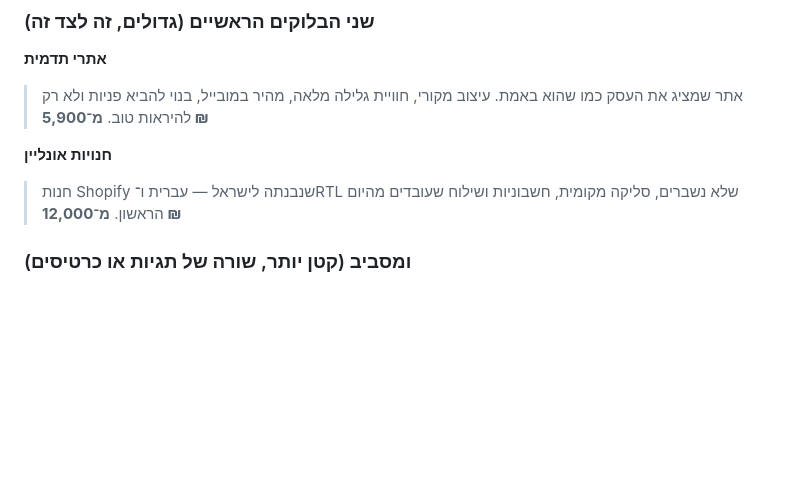
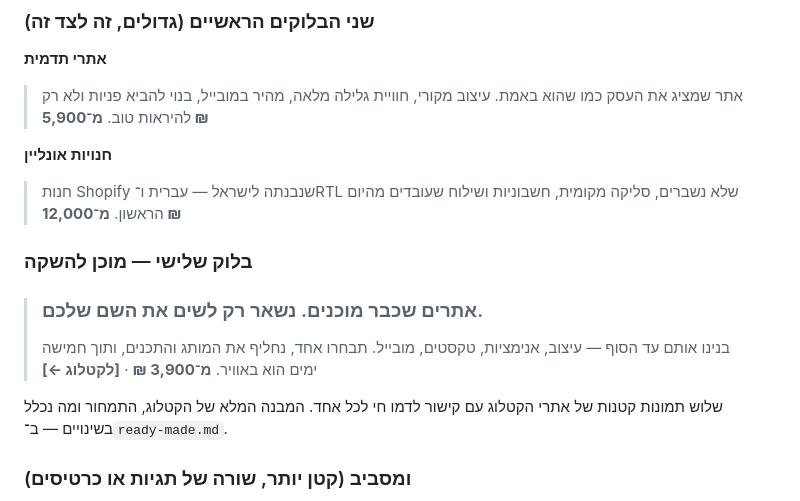
Before and after one commit to Naorbh1/devphotos, a Markdown page: devant/site-content.md, the part around the change. GitHub-like rendering; blank space fills up the shorter version.

```diff
--- a/devant/site-content.md
+++ b/devant/site-content.md
@@ -103,6 +103,17 @@
 > חנות Shopify שנבנתה לישראל — עברית ו־RTL שלא נשברים, סליקה מקומית,
 > חשבוניות ושילוח שעובדים מהיום הראשון.
 > **מ־12,000 ₪**
+
+### בלוק שלישי — מוכן להשקה
+
+> ### אתרים שכבר מוכנים. נשאר רק לשים את השם שלכם.
+>
+> בנינו אותם עד הסוף — עיצוב, אנימציות, טקסטים, מובייל. תבחרו אחד,
+> נחליף את המותג והתכנים, ותוך חמישה ימים הוא באוויר.
+> **מ־3,900 ₪** · **[לקטלוג ←]**
+
+שלוש תמונות קטנות של אתרי הקטלוג עם קישור לדמו חי לכל אחד. המבנה המלא
+של הקטלוג, התמחור ומה נכלל בשינויים — ב־`ready-made.md`.
 
 ### ומסביב (קטן יותר, שורה של תגיות או כרטיסים)
 דפי נחיתה לקמפיינים · אנימציות וחוויית גלילה · עיצוב ממשק ומיתוג קל ·
```
Also changed, not shown: devant/ready-made.md (added, +234 -0 lines).
